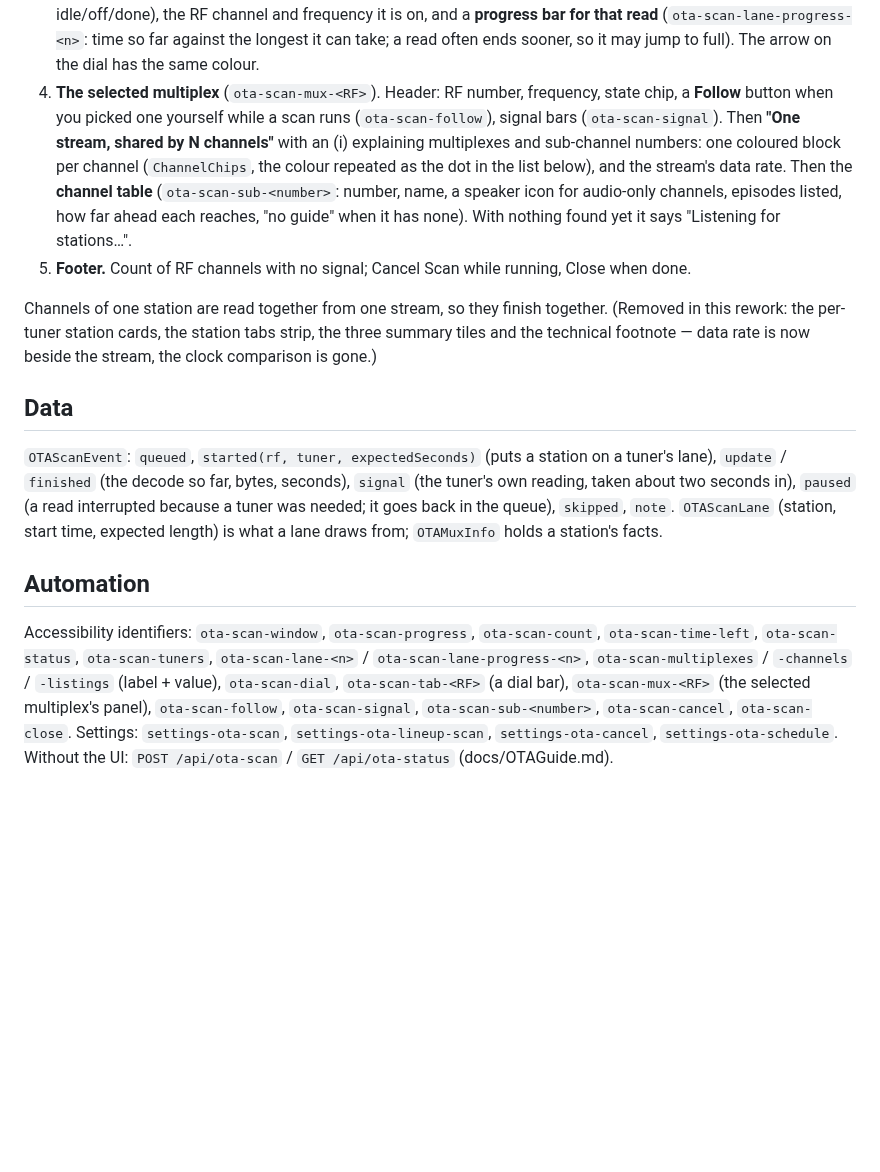
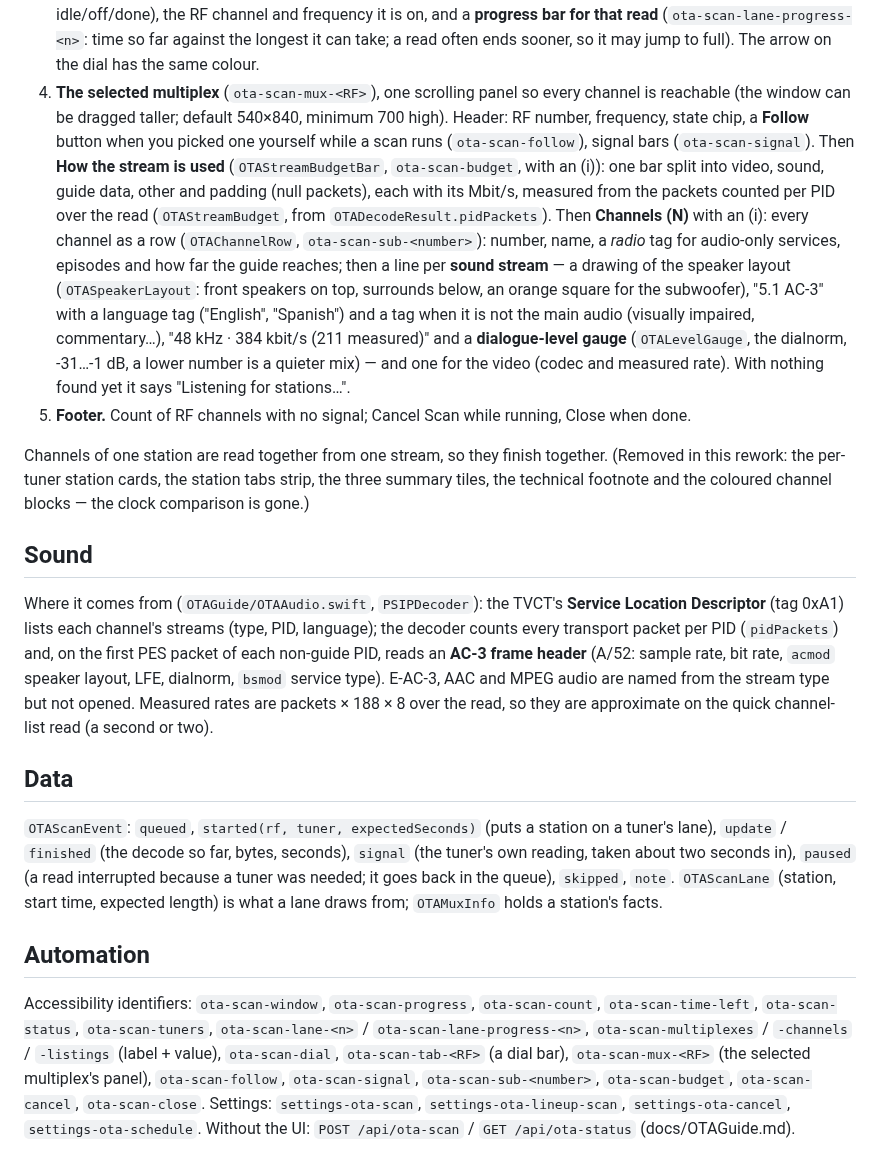
Before and after one commit to identd113/hdhr_VCR_swift, a Markdown page: docs/OTAScanView.md, the part around one of its changes. Rendered like a GitHub page; blank space fills up the shorter version.

```diff
--- a/docs/OTAScanView.md
+++ b/docs/OTAScanView.md
@@ -32,15 +32,25 @@ No ticking clock while a scan runs (the time left is rounded to whole minutes; "
    (`ota-scan-lane-<n>`), each in its own colour (teal, indigo, pink, brown): a light (green reading, yellow locking on, orange stepped aside, grey idle/off/done), the RF
    channel and frequency it is on, and a **progress bar for that read** (`ota-scan-lane-progress-<n>`: time so far against the longest it can take; a read often
    ends sooner, so it may jump to full). The arrow on the dial has the same colour.
-4. **The selected multiplex** (`ota-scan-mux-<RF>`). Header: RF number, frequency, state chip, a **Follow** button when you picked one yourself while a scan runs
-   (`ota-scan-follow`), signal bars (`ota-scan-signal`). Then **"One stream, shared by N channels"** with an (i) explaining multiplexes and sub-channel numbers: one coloured
-   block per channel (`ChannelChips`, the colour repeated as the dot in the list below), and the stream's data rate. Then the **channel table**
-   (`ota-scan-sub-<number>`: number, name, a speaker icon for audio-only channels, episodes listed, how far ahead each reaches, "no guide" when it has none).
+4. **The selected multiplex** (`ota-scan-mux-<RF>`), one scrolling panel so every channel is reachable (the window can be dragged taller; default 540×840, minimum 700 high).
+   Header: RF number, frequency, state chip, a **Follow** button when you picked one yourself while a scan runs (`ota-scan-follow`), signal bars (`ota-scan-signal`).
+   Then **How the stream is used** (`OTAStreamBudgetBar`, `ota-scan-budget`, with an (i)): one bar split into video, sound, guide data, other and padding (null packets), each
+   with its Mbit/s, measured from the packets counted per PID over the read (`OTAStreamBudget`, from `OTADecodeResult.pidPackets`). Then **Channels (N)** with an (i):
+   every channel as a row (`OTAChannelRow`, `ota-scan-sub-<number>`): number, name, a *radio* tag for audio-only services, episodes and how far the guide reaches; then a line
+   per **sound stream** — a drawing of the speaker layout (`OTASpeakerLayout`: front speakers on top, surrounds below, an orange square for the subwoofer), "5.1 AC-3" with a
+   language tag ("English", "Spanish") and a tag when it is not the main audio (visually impaired, commentary…), "48 kHz · 384 kbit/s (211 measured)" and a **dialogue-level gauge**
+   (`OTALevelGauge`, the dialnorm, -31…-1 dB, a lower number is a quieter mix) — and one for the video (codec and measured rate).
    With nothing found yet it says "Listening for stations…".
 5. **Footer.** Count of RF channels with no signal; Cancel Scan while running, Close when done.
 
 Channels of one station are read together from one stream, so they finish together. (Removed in this rework: the per-tuner station cards, the station tabs strip, the three
-summary tiles and the technical footnote — data rate is now beside the stream, the clock comparison is gone.)
+summary tiles, the technical footnote and the coloured channel blocks — the clock comparison is gone.)
+
+## Sound
+Where it comes from (`OTAGuide/OTAAudio.swift`, `PSIPDecoder`): the TVCT's **Service Location Descriptor** (tag 0xA1) lists each channel's streams (type, PID, language);
+the decoder counts every transport packet per PID (`pidPackets`) and, on the first PES packet of each non-guide PID, reads an **AC-3 frame header** (A/52: sample rate, bit rate,
+`acmod` speaker layout, LFE, dialnorm, `bsmod` service type). E-AC-3, AAC and MPEG audio are named from the stream type but not opened. Measured rates are packets × 188 × 8 over
+the read, so they are approximate on the quick channel-list read (a second or two).
 
 ## Data
 `OTAScanEvent`: `queued`, `started(rf, tuner, expectedSeconds)` (puts a station on a tuner's lane), `update` / `finished` (the decode so far, bytes, seconds),
@@ -50,6 +60,6 @@ summary tiles and the technical footnote — data rate is now beside the stream,
 ## Automation
 Accessibility identifiers: `ota-scan-window`, `ota-scan-progress`, `ota-scan-count`, `ota-scan-time-left`, `ota-scan-status`, `ota-scan-tuners`,
 `ota-scan-lane-<n>` / `ota-scan-lane-progress-<n>`, `ota-scan-multiplexes` / `-channels` / `-listings` (label + value), `ota-scan-dial`, `ota-scan-tab-<RF>` (a dial bar),
-`ota-scan-mux-<RF>` (the selected multiplex's panel), `ota-scan-follow`, `ota-scan-signal`, `ota-scan-sub-<number>`,
+`ota-scan-mux-<RF>` (the selected multiplex's panel), `ota-scan-follow`, `ota-scan-signal`, `ota-scan-sub-<number>`, `ota-scan-budget`,
 `ota-scan-cancel`, `ota-scan-close`. Settings: `settings-ota-scan`, `settings-ota-lineup-scan`, `settings-ota-cancel`, `settings-ota-schedule`.
 Without the UI: `POST /api/ota-scan` / `GET /api/ota-status` (docs/OTAGuide.md).
```
Also changed, not shown: other parts of docs/OTAScanView.md (+1 -1 lines), CHANGELOG.md (+2 -0 lines), docs/screenshots/ota-scan-window.png, 8 other files.
